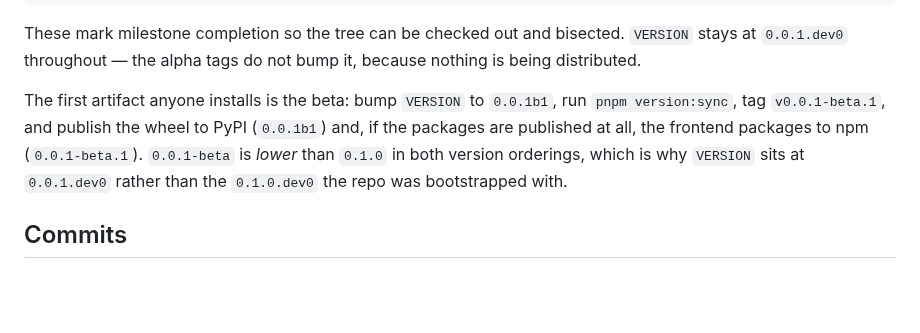
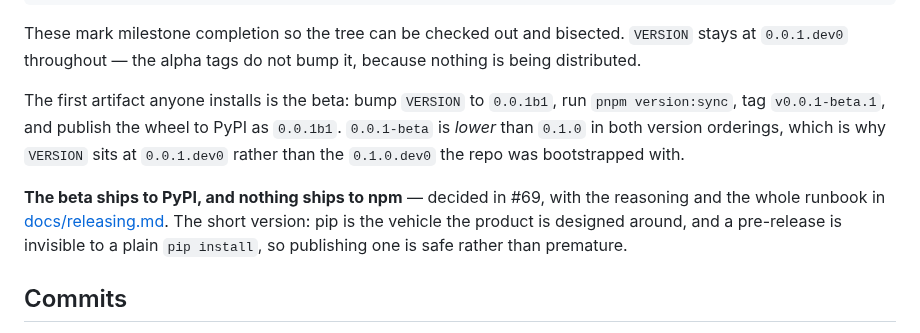
Before and after one commit to Robomous/VisionSet, a Markdown page: CONTRIBUTING.md, the part around the change. Drawn GitHub-style; blank space fills up the shorter version.

```diff
--- a/CONTRIBUTING.md
+++ b/CONTRIBUTING.md
@@ -125,10 +125,14 @@ stays at `0.0.1.dev0` throughout — the alpha tags do not bump it, because noth
 being distributed.
 
 The first artifact anyone installs is the beta: bump `VERSION` to `0.0.1b1`, run
-`pnpm version:sync`, tag `v0.0.1-beta.1`, and publish the wheel to PyPI (`0.0.1b1`) and,
-if the packages are published at all, the frontend packages to npm (`0.0.1-beta.1`).
+`pnpm version:sync`, tag `v0.0.1-beta.1`, and publish the wheel to PyPI as `0.0.1b1`.
 `0.0.1-beta` is *lower* than `0.1.0` in both version orderings, which is why `VERSION`
 sits at `0.0.1.dev0` rather than the `0.1.0.dev0` the repo was bootstrapped with.
+
+**The beta ships to PyPI, and nothing ships to npm** — decided in #69, with the reasoning
+and the whole runbook in [docs/releasing.md](docs/releasing.md). The short version: pip is
+the vehicle the product is designed around, and a pre-release is invisible to a plain
+`pip install`, so publishing one is safe rather than premature.
 
 ## Commits
 
```
Also changed, not shown: docs/README.md (+1 -0 lines), docs/releasing.md (added, +139 -0 lines).
